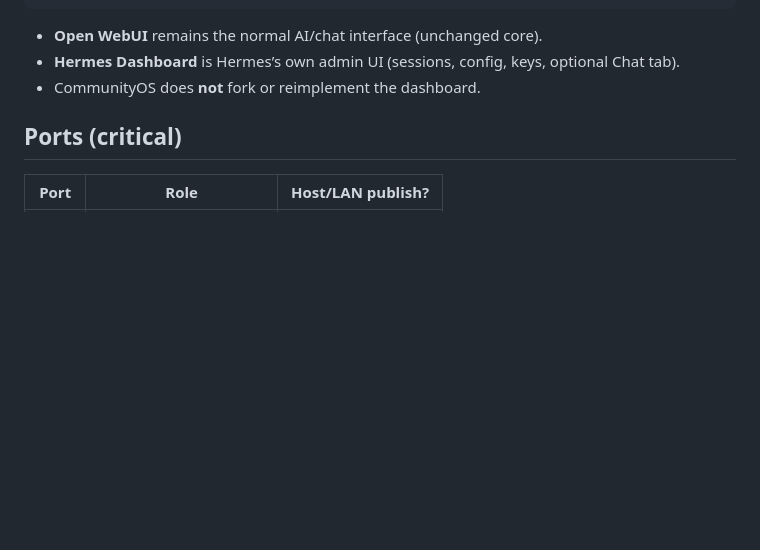
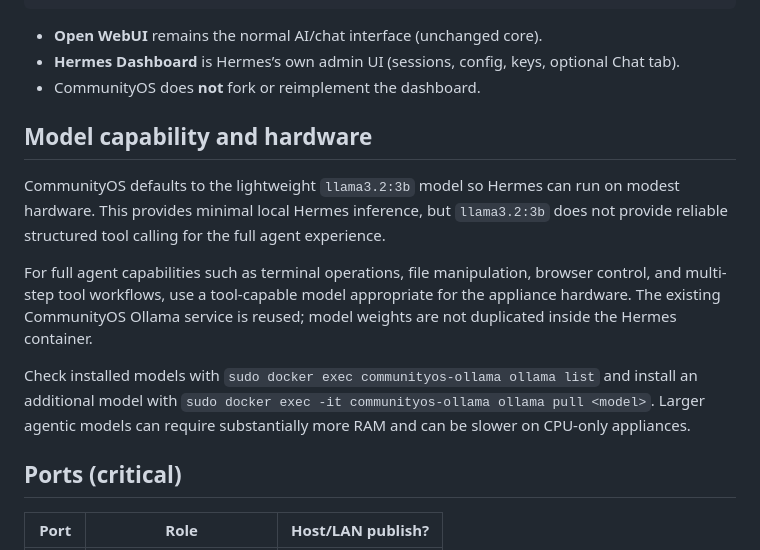
Before and after one commit to networkmetatron/CommunityOS, a Markdown page: docs/HERMES.md, the part around the change. Drawn GitHub-style; blank space fills up the shorter version.

Commit message:
Document Hermes model capability limits

```diff
--- a/docs/HERMES.md
+++ b/docs/HERMES.md
@@ -30,6 +30,15 @@ Administrators
 - **Open WebUI** remains the normal AI/chat interface (unchanged core).
 - **Hermes Dashboard** is Hermes’s own admin UI (sessions, config, keys, optional Chat tab).
 - CommunityOS does **not** fork or reimplement the dashboard.
+
+## Model capability and hardware
+
+CommunityOS defaults to the lightweight `llama3.2:3b` model so Hermes can run on modest hardware. This provides minimal local Hermes inference, but `llama3.2:3b` does not provide reliable structured tool calling for the full agent experience.
+
+For full agent capabilities such as terminal operations, file manipulation, browser control, and multi-step tool workflows, use a tool-capable model appropriate for the appliance hardware. The existing CommunityOS Ollama service is reused; model weights are not duplicated inside the Hermes container.
+
+Check installed models with `sudo docker exec communityos-ollama ollama list` and install an additional model with `sudo docker exec -it communityos-ollama ollama pull <model>`. Larger agentic models can require substantially more RAM and can be slower on CPU-only appliances.
+
 
 ## Ports (critical)
 
```
